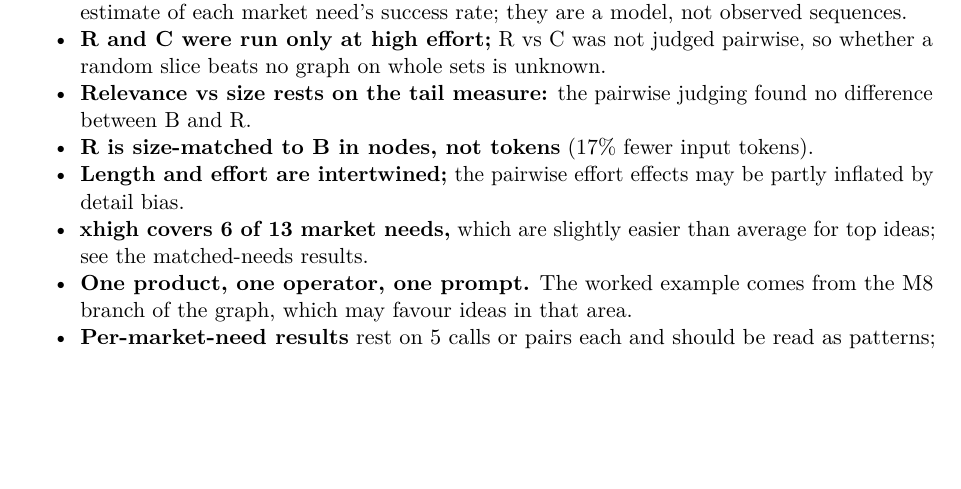
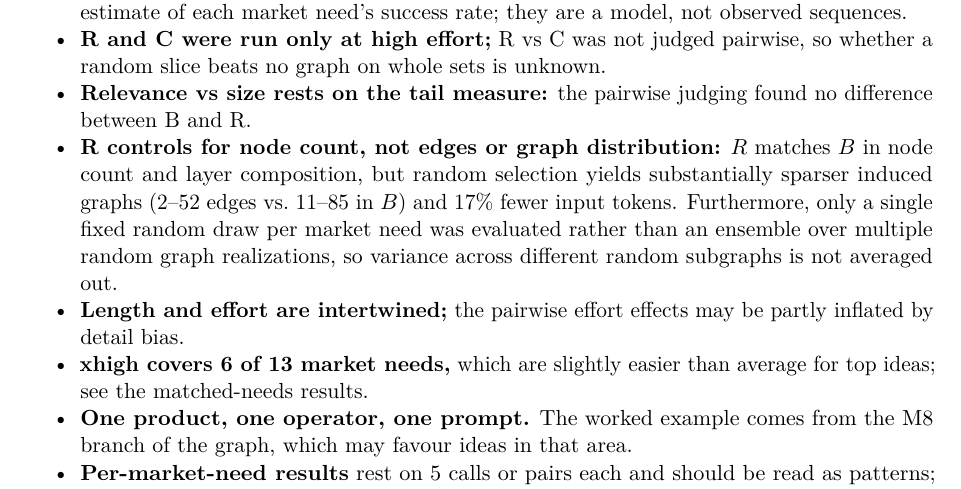
Before and after one commit to orioli/IM-LLM, a LaTeX paper (paper/main.tex, which reads paper/body.tex): part of page 33 of 46, cut so that both start at the same text, the shorter picture padded with empty space. Compiled offline with pdfLaTeX.

Commit message:
Clarify representation metrics in body.tex and update main.pdf

```diff
--- a/paper/body.tex
+++ b/paper/body.tex
@@ -1958,7 +1958,7 @@ The pilot (2 market needs × 3 replicates) found the full graph winning 17 of 18
 \item
   \textbf{Relevance vs size rests on the tail measure:} the pairwise judging found no difference between B and R.
 \item
-  \textbf{R is size-matched to B in nodes, not tokens} (17\% fewer input tokens).
+  \textbf{R controls for node count, not edges or graph distribution:} $R$ matches $B$ in node count and layer composition, but random selection yields substantially sparser induced graphs (2--52 edges vs.\ 11--85 in $B$) and 17\% fewer input tokens. Furthermore, only a single fixed random draw per market need was evaluated rather than an ensemble over multiple random graph realizations, so variance across different random subgraphs is not averaged out.
 \item
   \textbf{Length and effort are intertwined;} the pairwise effort effects may be partly inflated by detail bias.
 \item
```
Also changed, not shown: paper/main.pdf.
